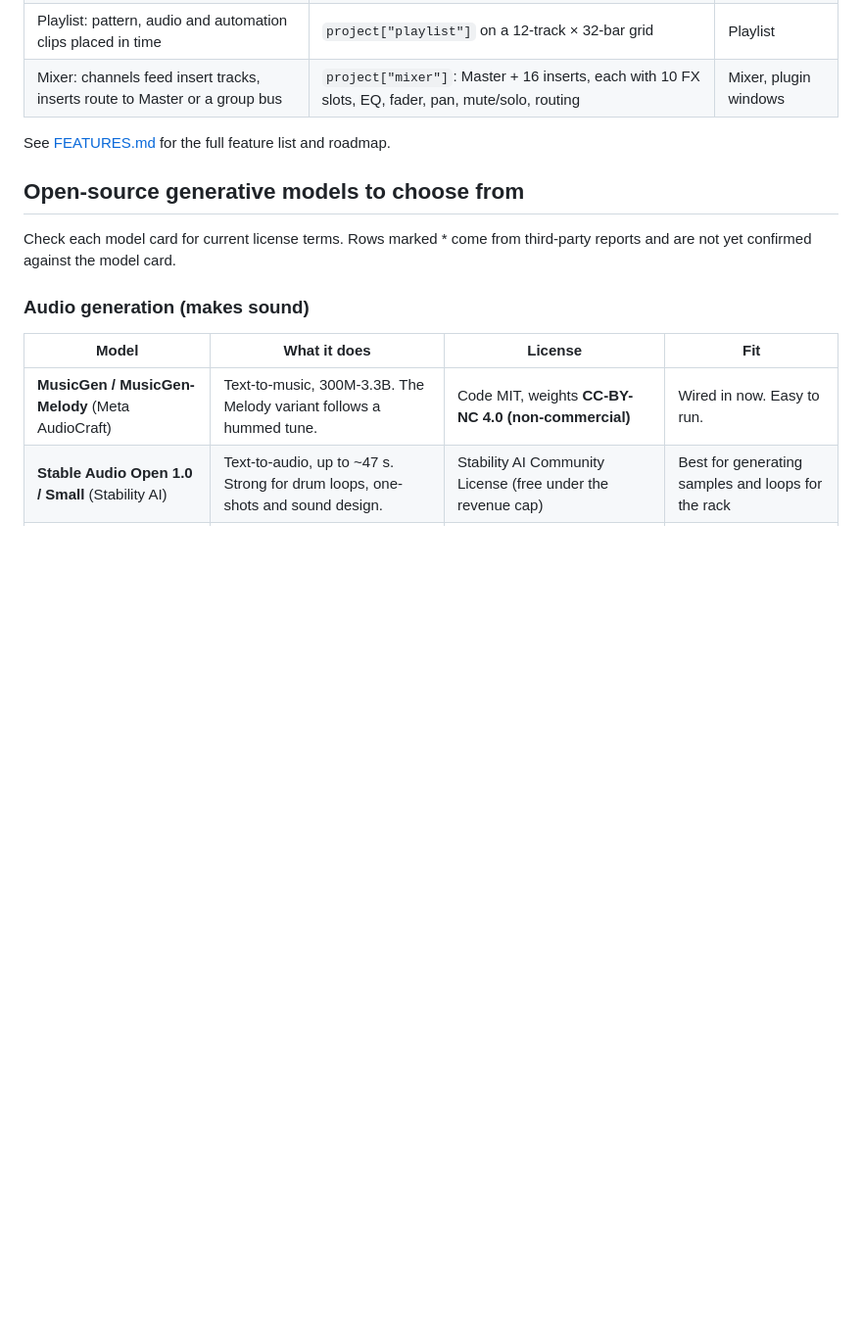
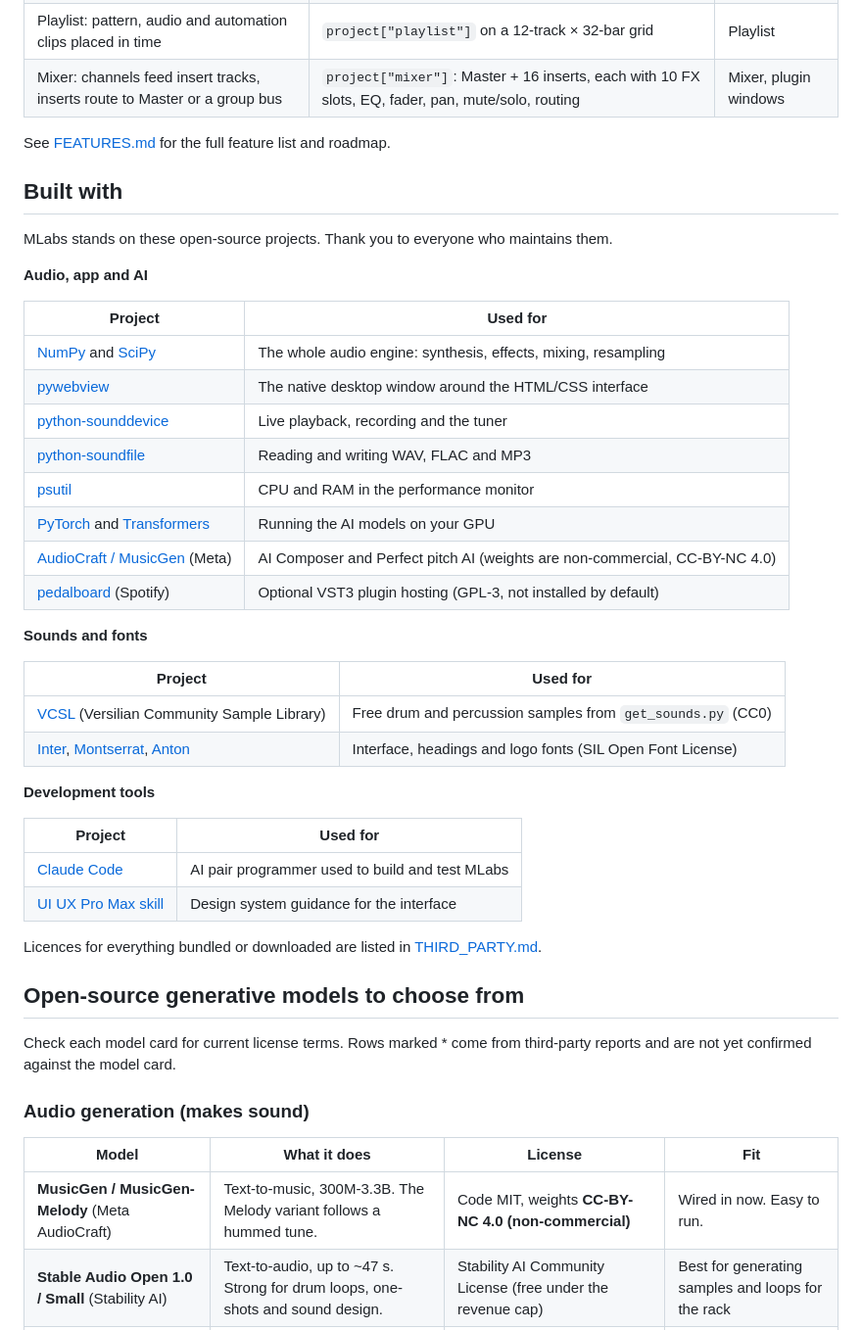
Before and after one commit to Ramkasuru/MLabs, a Markdown page: README.md, the part around the change. Shown at 98% size. Rendered like a GitHub page; blank space fills up the shorter version.

Commit message:
README: Built with section crediting libraries, models, sounds, fonts and tools
Co-Authored-By: Claude Opus 5.5 <noreply@anthropic.com>

```diff
--- a/README.md
+++ b/README.md
@@ -134,6 +134,39 @@ Shortcuts: Space play/stop · Ctrl+Z undo · Ctrl+S save · Ctrl+O open · Ctrl+
 
 See [FEATURES.md](FEATURES.md) for the full feature list and roadmap.
 
+## Built with
+
+MLabs stands on these open-source projects. Thank you to everyone who maintains them.
+
+**Audio, app and AI**
+
+| Project | Used for |
+|---|---|
+| [NumPy](https://github.com/numpy/numpy) and [SciPy](https://github.com/scipy/scipy) | The whole audio engine: synthesis, effects, mixing, resampling |
+| [pywebview](https://github.com/r0x0r/pywebview) | The native desktop window around the HTML/CSS interface |
+| [python-sounddevice](https://github.com/spatialaudio/python-sounddevice) | Live playback, recording and the tuner |
+| [python-soundfile](https://github.com/bastibe/python-soundfile) | Reading and writing WAV, FLAC and MP3 |
+| [psutil](https://github.com/giampaolo/psutil) | CPU and RAM in the performance monitor |
+| [PyTorch](https://github.com/pytorch/pytorch) and [Transformers](https://github.com/huggingface/transformers) | Running the AI models on your GPU |
+| [AudioCraft / MusicGen](https://github.com/facebookresearch/audiocraft) (Meta) | AI Composer and Perfect pitch AI (weights are non-commercial, CC-BY-NC 4.0) |
+| [pedalboard](https://github.com/spotify/pedalboard) (Spotify) | Optional VST3 plugin hosting (GPL-3, not installed by default) |
+
+**Sounds and fonts**
+
+| Project | Used for |
+|---|---|
+| [VCSL](https://github.com/sgossner/VCSL) (Versilian Community Sample Library) | Free drum and percussion samples from `get_sounds.py` (CC0) |
+| [Inter](https://github.com/rsms/inter), [Montserrat](https://github.com/JulietaUla/Montserrat), [Anton](https://github.com/googlefonts/AntonFont) | Interface, headings and logo fonts (SIL Open Font License) |
+
+**Development tools**
+
+| Project | Used for |
+|---|---|
+| [Claude Code](https://github.com/anthropics/claude-code) | AI pair programmer used to build and test MLabs |
+| [UI UX Pro Max skill](https://github.com/nextlevelbuilder/ui-ux-pro-max-skill) | Design system guidance for the interface |
+
+Licences for everything bundled or downloaded are listed in [THIRD_PARTY.md](THIRD_PARTY.md).
+
 ## Open-source generative models to choose from
 
 Check each model card for current license terms. Rows marked * come from third-party reports and are not yet confirmed against the model card.
```
